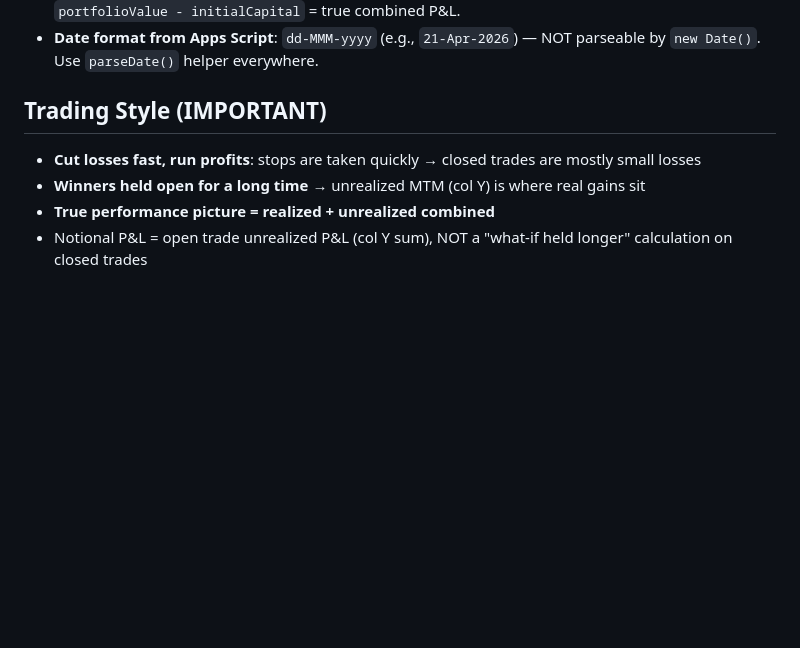
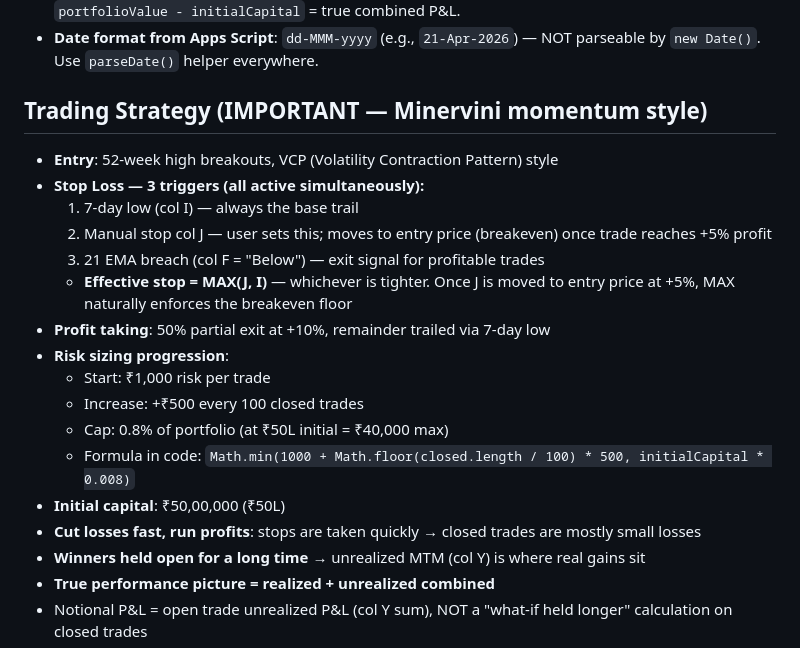
Before and after one commit to vaijayanth/TradingJournal, a Markdown page: CLAUDE.md, the part around one of its changes. GitHub-like rendering; blank space fills up the shorter version.

```diff
--- a/CLAUDE.md
+++ b/CLAUDE.md
@@ -51,7 +51,20 @@ Connected to a Google Sheet via Apps Script as a JSON middleware.
 - **portfolioValue (AI26)**: already reflects full portfolio including open positions at market price. `portfolioValue - initialCapital` = true combined P&L.
 - **Date format from Apps Script**: `dd-MMM-yyyy` (e.g., `21-Apr-2026`) — NOT parseable by `new Date()`. Use `parseDate()` helper everywhere.
 
-## Trading Style (IMPORTANT)
+## Trading Strategy (IMPORTANT — Minervini momentum style)
+- **Entry**: 52-week high breakouts, VCP (Volatility Contraction Pattern) style
+- **Stop Loss — 3 triggers (all active simultaneously):**
+  1. 7-day low (col I) — always the base trail
+  2. Manual stop col J — user sets this; moves to entry price (breakeven) once trade reaches +5% profit
+  3. 21 EMA breach (col F = "Below") — exit signal for profitable trades
+  - **Effective stop = MAX(J, I)** — whichever is tighter. Once J is moved to entry price at +5%, MAX naturally enforces the breakeven floor
+- **Profit taking**: 50% partial exit at +10%, remainder trailed via 7-day low
+- **Risk sizing progression**:
+  - Start: ₹1,000 risk per trade
+  - Increase: +₹500 every 100 closed trades
+  - Cap: 0.8% of portfolio (at ₹50L initial = ₹40,000 max)
+  - Formula in code: `Math.min(1000 + Math.floor(closed.length / 100) * 500, initialCapital * 0.008)`
+- **Initial capital**: ₹50,00,000 (₹50L)
 - **Cut losses fast, run profits**: stops are taken quickly → closed trades are mostly small losses
 - **Winners held open for a long time** → unrealized MTM (col Y) is where real gains sit
 - **True performance picture = realized + unrealized combined**
```
Also changed, not shown: other parts of CLAUDE.md (+47 -1 lines).
